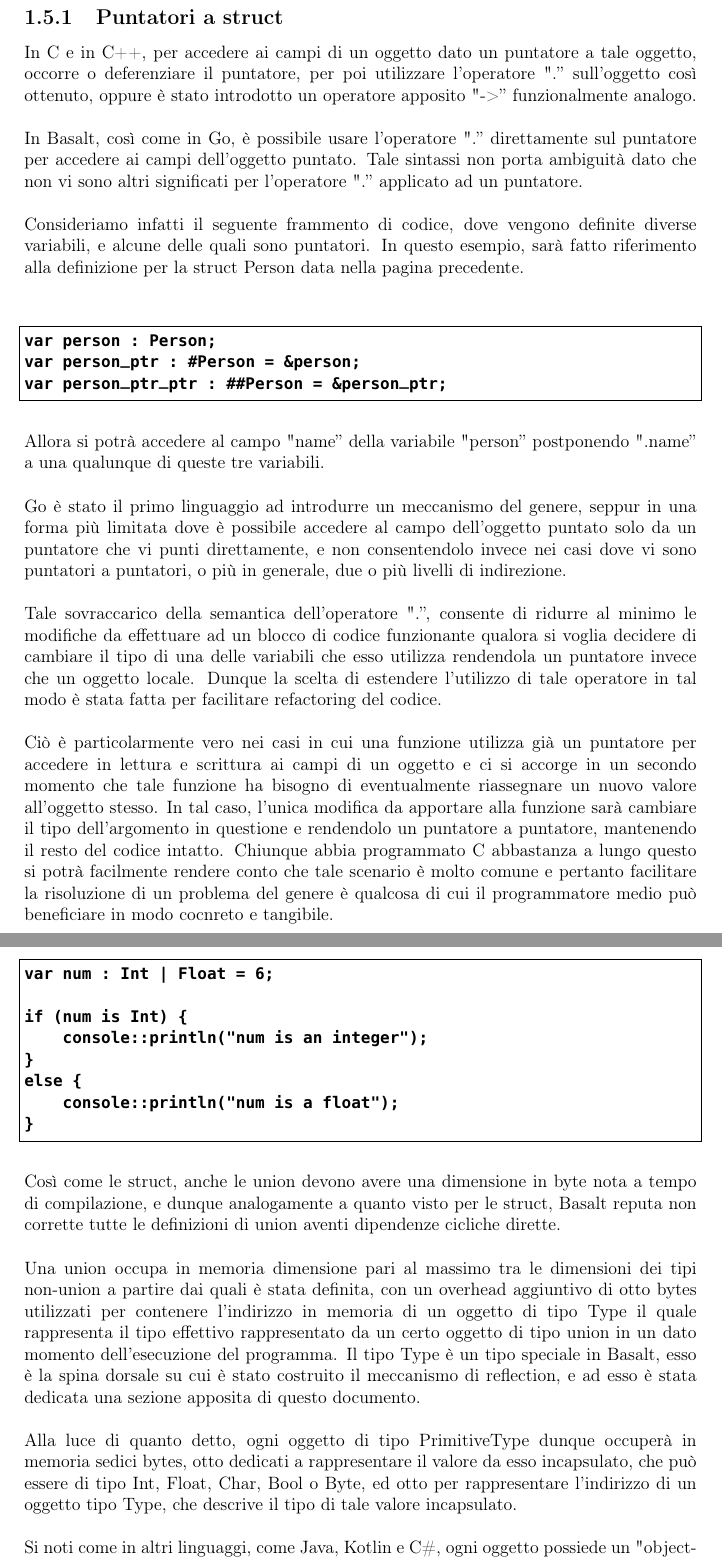
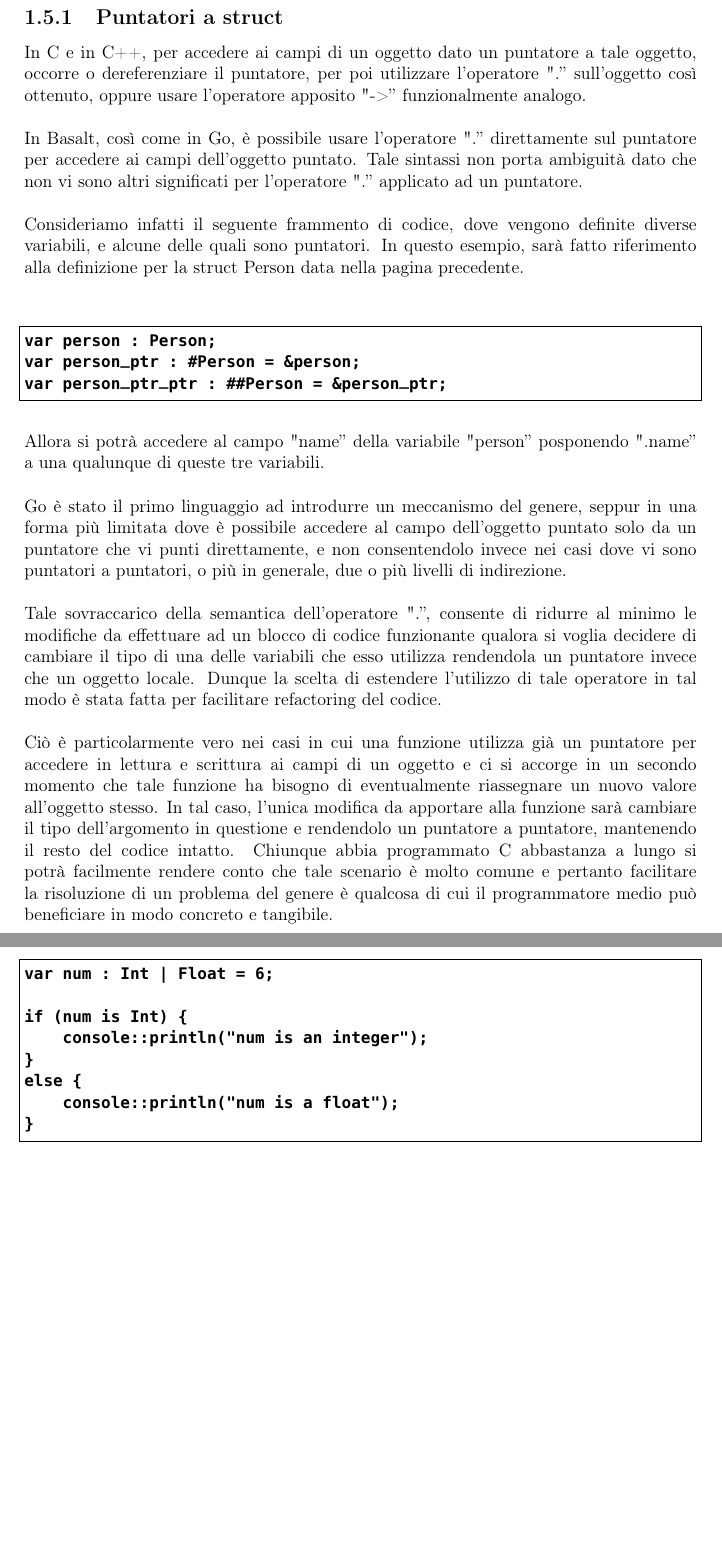
Before and after one commit to fDero/unina-Basalt, a LaTeX document (tex/main.tex, which reads tex/Design/Struct/PuntatoriStruct.tex, tex/Design/Union/Operatoreis.tex): two parts of pages 21 and 24 of 49 before the commit and two parts of pages 21 and 25 of 48 after it, joined at a grey line, cut so that both start at the same text, the shorter picture padded with empty space. Compiled offline with pdfLaTeX.

Commit message:
Minor changes to tex documentation

```diff
--- a/tex/Design/Struct/PuntatoriStruct.tex
+++ b/tex/Design/Struct/PuntatoriStruct.tex
@@ -1,6 +1,6 @@
 \subsubsection{Puntatori a struct}
-In C e in C++, per accedere ai campi di un oggetto dato un puntatore a tale oggetto, occorre o deferenziare il
-puntatore, per poi utilizzare l’operatore ".” sull’oggetto così ottenuto, oppure è stato introdotto un operatore
+In C e in C++, per accedere ai campi di un oggetto dato un puntatore a tale oggetto, occorre o dereferenziare il
+puntatore, per poi utilizzare l’operatore ".” sull’oggetto così ottenuto, oppure usare l'operatore
 apposito "->” funzionalmente analogo. \\
 
 In Basalt, così come in Go, è possibile usare l’operatore ".” direttamente sul puntatore per accedere ai campi
@@ -19,7 +19,7 @@ var person_ptr_ptr : ##Person = &person_ptr;
 \end{lstlisting}
 \vspace{0.5cm}
 
-Allora si potrà accedere al campo "name” della variabile "person” postponendo
+Allora si potrà accedere al campo "name” della variabile "person” posponendo
 ".name” a una qualunque di queste tre variabili. \\
 
 Go è stato il primo linguaggio ad introdurre un meccanismo del genere, seppur in una forma
@@ -38,6 +38,6 @@ in lettura e scrittura ai campi di un oggetto e ci si accorge in un secondo mome
 ha bisogno di eventualmente riassegnare un nuovo valore all’oggetto stesso. In tal caso, l’unica modifica
 da apportare alla funzione sarà cambiare il tipo dell’argomento in questione e rendendolo un puntatore
 a puntatore, mantenendo il resto del codice intatto. Chiunque abbia programmato C abbastanza a
-lungo questo si potrà facilmente rendere conto che tale scenario è molto comune e pertanto facilitare
+lungo si potrà facilmente rendere conto che tale scenario è molto comune e pertanto facilitare
 la risoluzione di un problema del genere è qualcosa di cui il programmatore
-medio può beneficiare in modo cocnreto e tangibile. \\
+medio può beneficiare in modo concreto e tangibile. \\
--- a/tex/Design/Union/Operatoreis.tex
+++ b/tex/Design/Union/Operatoreis.tex
@@ -15,19 +15,3 @@ else {
 }
 \end{lstlisting}
 \vspace{0.5cm}
-
-
-Così come le struct, anche le union devono avere una dimensione in byte nota a tempo di compilazione, e dunque analogamente a
-quanto visto per le struct, Basalt reputa non corrette tutte le definizioni di union aventi dipendenze cicliche dirette. \\
-
-Una union occupa in memoria dimensione pari al massimo tra le dimensioni dei tipi non-union a partire dai quali è stata definita,
-con un overhead aggiuntivo di otto bytes utilizzati per contenere l’indirizzo in memoria di un oggetto di tipo Type il quale rappresenta
-il tipo effettivo rappresentato da un certo oggetto di tipo union in un dato momento dell’esecuzione del programma. Il tipo Type è un
-tipo speciale in Basalt, esso è la spina dorsale su cui è stato costruito il meccanismo di reflection,
-e ad esso è stata dedicata una sezione apposita di questo documento. \\
-
-Alla luce di quanto detto, ogni oggetto di tipo PrimitiveType dunque occuperà in memoria sedici bytes, otto dedicati a rappresentare
-il valore da esso incapsulato, che può essere di tipo Int, Float, Char, Bool o Byte, ed otto per rappresentare
-l’indirizzo di un oggetto tipo Type, che descrive il tipo di tale valore incapsulato. \\
-
-Si noti come in altri linguaggi, come Java, Kotlin e C\#, ogni oggetto possiede un "object-header”, ovvero un’area del proprio memory
```
Also changed, not shown: tex/Design/Assignments/AssignmentVersoTargetImmutabili.tex (+1 -1 lines), tex/Design/Struct/Struct.tex (+7 -3 lines), tex/Design/Union/Union.tex (+6 -8 lines), tex/main.pdf, tex/Design/Union/Operatoreis.tex (3 more changed lines).
